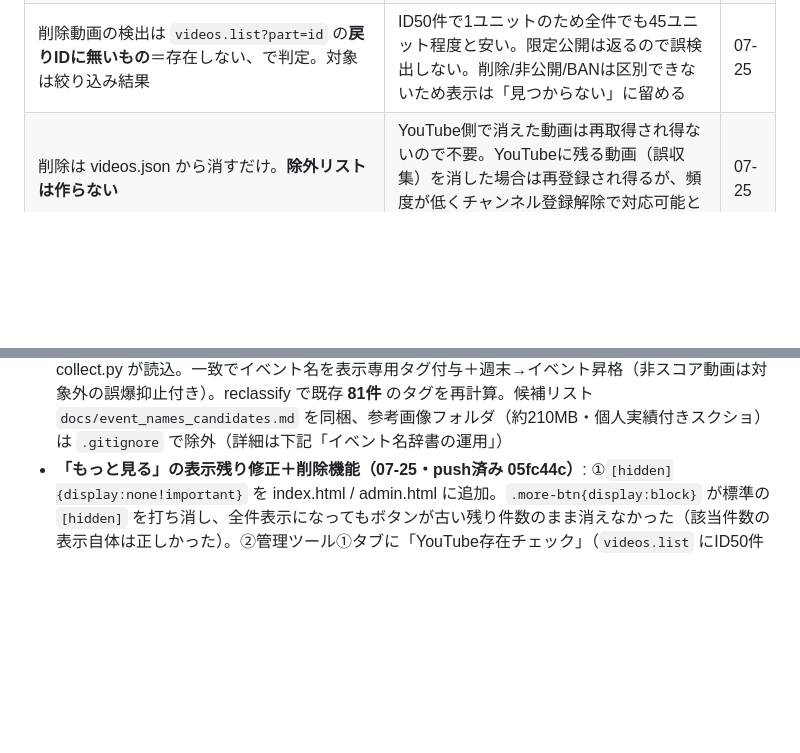
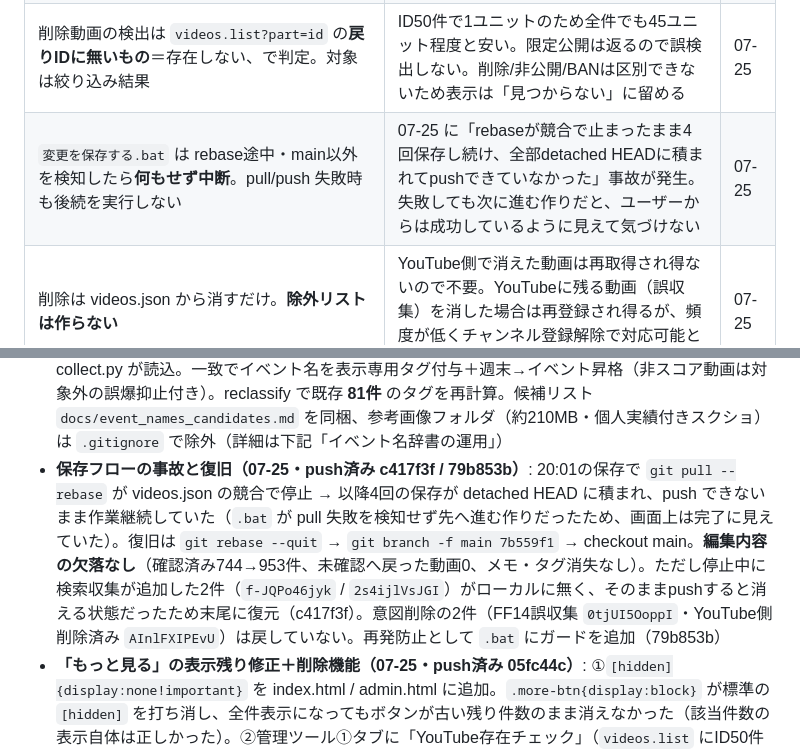
Before and after one commit to irregularprime-source/gomaotsu-videos, a Markdown page: PROJECT_STATE.md, 2 parts joined by grey strips. Rendered like a GitHub page; blank space fills up the shorter version.

Commit message:
PROJECT_STATE に保存フローの事故と復旧を記録
Co-Authored-By: Claude Opus 5 <noreply@anthropic.com>

```diff
--- a/PROJECT_STATE.md
+++ b/PROJECT_STATE.md
@@ -55,6 +55,7 @@
 | 一括確認は「表示中」ではなく**絞り込み結果の全件**が対象。件数表示＋2回クリックで実行 | 旧実装はラベルが「表示中」なのに未確認全件に効く不一致だった。誤爆の影響が大きいので確認を挟む | 07-25 |
 | `[hidden]{display:none!important}` を index.html / admin.html の双方に追加 | `.more-btn{display:block}` が標準の `[hidden]` を打ち消し、「もっと見る」が古い残り件数のまま消えずに残っていた。`[hidden]` と `.more-btn` は詳細度が同じで記述順に負けるため `!important` で確定させる | 07-25 |
 | 削除動画の検出は `videos.list?part=id` の**戻りIDに無いもの**＝存在しない、で判定。対象は絞り込み結果 | ID50件で1ユニットのため全件でも45ユニット程度と安い。限定公開は返るので誤検出しない。削除/非公開/BANは区別できないため表示は「見つからない」に留める | 07-25 |
+| `変更を保存する.bat` は rebase途中・main以外を検知したら**何もせず中断**。pull/push 失敗時も後続を実行しない | 07-25 に「rebaseが競合で止まったまま4回保存し続け、全部detached HEADに積まれてpushできていなかった」事故が発生。失敗しても次に進む作りだと、ユーザーからは成功しているように見えて気づけない | 07-25 |
 | 削除は videos.json から消すだけ。**除外リストは作らない** | YouTube側で消えた動画は再取得され得ないので不要。YouTubeに残る動画（誤収集）を消した場合は再登録され得るが、頻度が低くチャンネル登録解除で対応可能とユーザー判断 | 07-25 |
 
 ## 4. 現在の状態（すべてコミット済み・origin/main 反映済み）
@@ -72,6 +73,7 @@
 - **検索収集の実装（07-21・push済み a9fb177 / 597ed1e / 8a298db）**: `scripts/search_collect.py`（search.list→videos.list、`source:"search"`/`status:"自動分類"`、重複はvideoIdで排除、判定はタイトルのみ）+ `.github/workflows/search.yml`（当初3時間ごと → 07-21に1時間ごとへ短縮、collect.ymlと同じconcurrencyグループ）。あわせて collect.py に `--backfill` 追加・GOMA_KEYWORDSに「ゴマ乙」追加、reclassify.py を `search` も対象化、channels.json のコンテンツ0件チャンネル1件を削除（→ **52ch**）
 - 検証状況: 静的チェック（ID突合・data-tab↔panel対応・括弧バランス）通過、serve_admin.py 全エンドポイント200確認、search_collect.py は py_compile / import解決 確認済み。**admin.htmlのブラウザ実機動作・検索収集のAPI実動作はユーザー確認に委譲**（Claude Code環境にnode/Chrome拡張なし、YOUTUBE_API_KEYも無し）
 - **タグ自動分類の改善（07-22・push済み 0fef21e）**: ①タイトル「ギルドイベント」→ギルドバトル(イベント) ②スコア大会(イベント)のイベント名辞書 `data/event_tags.json`（57件）を新規追加し collect.py が読込。一致でイベント名を表示専用タグ付与＋週末→イベント昇格（非スコア動画は対象外の誤爆抑止付き）。reclassify で既存 **81件** のタグを再計算。候補リスト `docs/event_names_candidates.md` を同梱、参考画像フォルダ（約210MB・個人実績付きスクショ）は `.gitignore` で除外（詳細は下記「イベント名辞書の運用」）
+- **保存フローの事故と復旧（07-25・push済み c417f3f / 79b853b）**: 20:01の保存で `git pull --rebase` が videos.json の競合で停止 → 以降4回の保存が detached HEAD に積まれ、push できないまま作業継続していた（`.bat` が pull 失敗を検知せず先へ進む作りだったため、画面上は完了に見えていた）。復旧は `git rebase --quit` → `git branch -f main 7b559f1` → checkout main。**編集内容の欠落なし**（確認済み744→953件、未確認へ戻った動画0、メモ・タグ消失なし）。ただし停止中に検索収集が追加した2件（`f-JQPo46jyk` / `2s4ijlVsJGI`）がローカルに無く、そのままpushすると消える状態だったため末尾に復元（c417f3f）。意図削除の2件（FF14誤収集 `0tjUI5OoppI`・YouTube側削除済み `AInlFXIPEvU`）は戻していない。再発防止として `.bat` にガードを追加（79b853b）
 - **「もっと見る」の表示残り修正＋削除機能（07-25・push済み 05fc44c）**: ①`[hidden]{display:none!important}` を index.html / admin.html に追加。`.more-btn{display:block}` が標準の `[hidden]` を打ち消し、全件表示になってもボタンが古い残り件数のまま消えなかった（該当件数の表示自体は正しかった）。②管理ツール①タブに「YouTube存在チェック」（`videos.list` にID50件ずつ問い合わせ→返らなかった動画を一覧→選択して videos.json から削除）と、各カードの「一覧から削除」（誤収集動画用）を追加。いずれも2回クリック方式。**実機確認済み**（架空ID2件のみ検出／実在120件で誤検出0／実データ「第581回」37件中1件が実際に削除済みと判明 `AInlFXIPEvU`／削除フローと保存バー反映）
 - **管理ツール①タブの絞り込み（07-25・push済み 5cedea9）**: キーワード（タイトル/チャンネル/説明文/**タグ**/メモ/ID）・確認状態・タグチップ・チャンネル・公開日FROM-TO・並び順・条件クリアを追加。**50件ずつの段階描画**（従来は未確認1448件を一度にDOM生成）。確認済みも表示・編集できるようにし「未確認に戻す」を追加、一括確認は絞り込み結果の全件を対象に件数表示＋2回クリック方式へ。タブ名を「① 未確認レビュー」→「① レビュー・編集」。**ブラウザ実機で動作確認済み**（絞り込み各条件と組み合わせ・ページング・並び順・状態トグル・一括確認・保存バーのdirty反映）
 - **ギルドバトル(通常)判定の拡充（07-23・push済み 12f14c6）**: `GUILD_NORMAL_MARKERS` を新設し、明示語（ギルドバトル/ギルバト）に加え属性有利ローテ名（旧/新/三 × 火水風光闇）＋闘技場マップ名でも(通常)判定。**スコア大会が付いた動画には付けない**ガード付き（「新火鉢」等の誤爆・併記を防止、「新火」だけ「新火有利」形）。reclassify で **102件**（すべて未分類→ギルドバトル(通常)）を再計算
```
